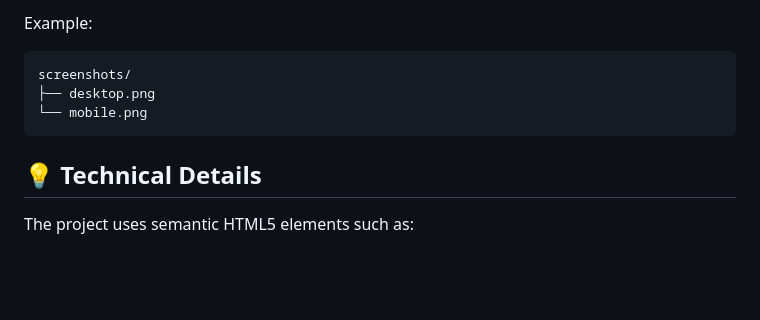
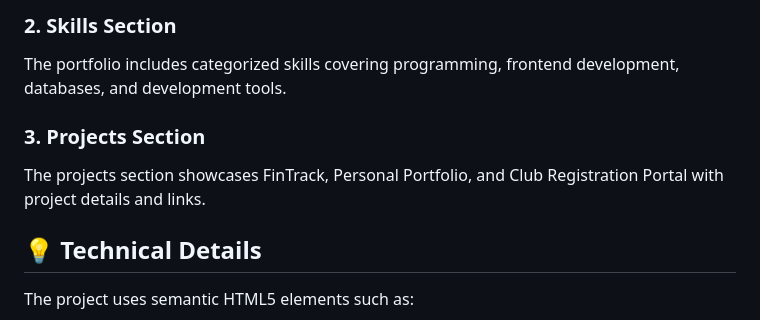
Before and after one commit to 06style/portfolio-w, a Markdown page: README.md, the part around one of its changes. Rendered like a GitHub page; blank space fills up the shorter version.

Commit message:
Enhance README with screenshots and project details
Updated README to include screenshots and project sections.

````diff
--- a/README.md
+++ b/README.md
@@ -115,11 +116,9 @@ Screenshots of the portfolio website can be added here to demonstrate the deskto
 
-Example:
+### 2. Skills Section
+The portfolio includes categorized skills covering programming, frontend development, databases, and development tools.
 
-```text
-screenshots/
-├── desktop.png
-└── mobile.png
-```
+### 3. Projects Section
+The projects section showcases FinTrack, Personal Portfolio, and Club Registration Portal with project details and links.
 
 ## 💡 Technical Details
 
````
Also changed, not shown: other parts of README.md (+2 -1 lines).
